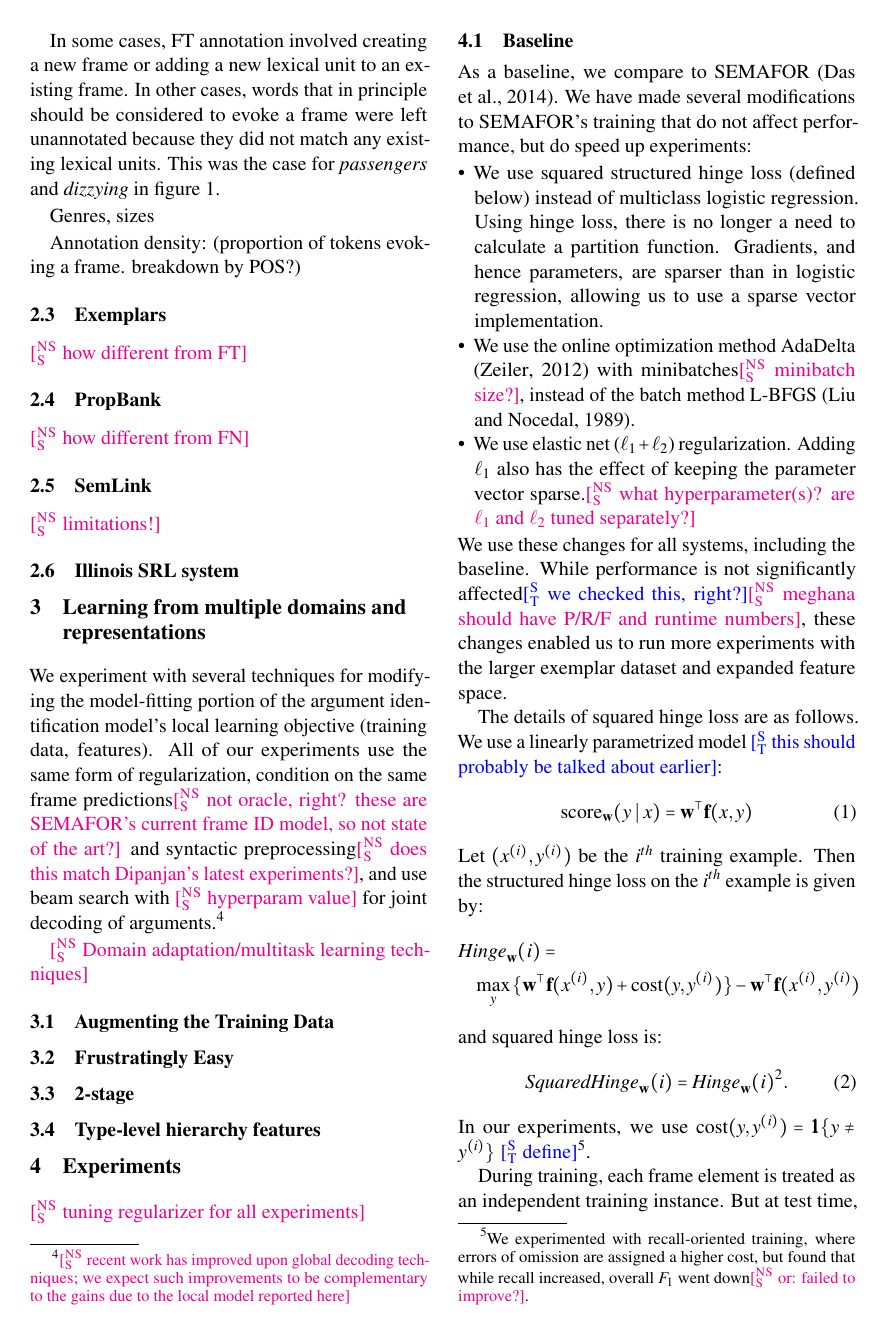
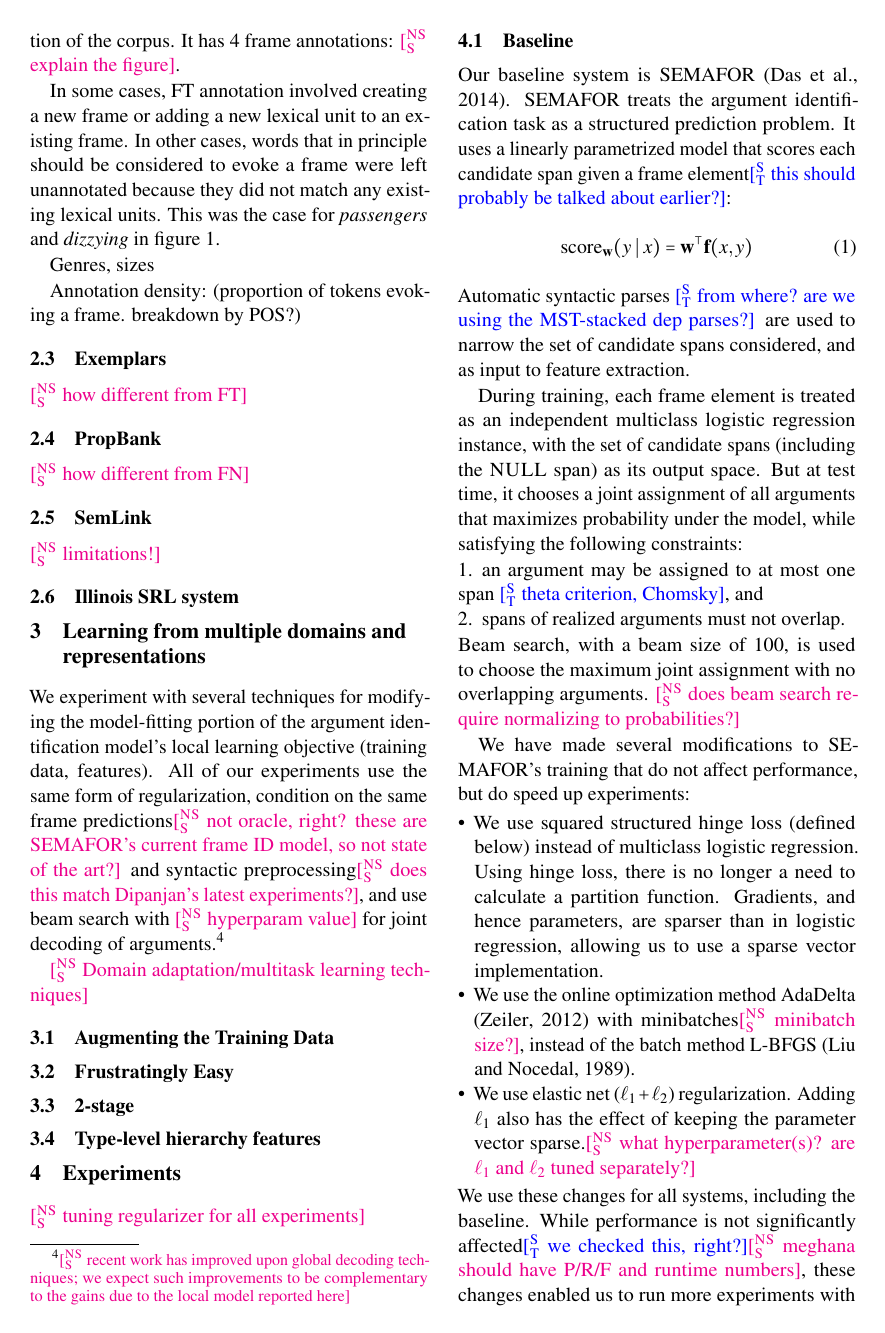
Before and after one commit to meghana-kshirsagar/acl2015, a LaTeX paper (argid.tex): page 3 of 5. Compiled offline with pdfLaTeX.

Commit message:
clarifying model, training

```diff
--- a/argid.tex
+++ b/argid.tex
@@ -532,9 +538,35 @@ and use beam search with \nss{hyperparam value} for joint decoding of arguments.
 
 \nss{tuning regularizer for all experiments}
 
+
+
+
 \subsection{Baseline}
 
-As a baseline, we compare to SEMAFOR \citep{das-14}.
+% In FrameNet parlance, a \term{target} is a contiguous span of tokens in a sentence that evokes a \term{frame}.
+% Each frame has its own fixed set of possible role names, or \term{frame elements}, that can either be realized or not.
+% If they are realized, the span of tokens filling the role are annotated.
+% If not, the frame element is said to have a \term{null instantiation}\st{check my terminology}.
+% \st{example?}
+% The \term{argument identification} task is to automatically generate these frame element annotations, given a gold-standard target and its evoked frame.
+
+Our baseline system is SEMAFOR \citep{das-14}.
+SEMAFOR treats the argument identification task as a structured prediction problem.
+It uses a linearly parametrized model that scores each candidate span given a frame element\st{this should probably be talked about earlier?}:
+\begin{equation}
+\text{score}_\mathbf{w}(y \mid x) = \mathbf{w}^\top \mathbf{f}(x, y)
+\end{equation}
+Automatic syntactic parses \st{from where? are we using the MST-stacked dep parses?} are used to narrow the set of candidate spans considered, and as input to feature extraction.
+
+During training, each frame element is treated as an independent multiclass logistic regression instance, with the set of candidate spans (including the \textsc{NULL} span) as its output space.
+But at test time, it chooses a joint assignment of all arguments that maximizes probability under the model, while satisfying the following constraints:
+\begin{enumerate}
+  \item an argument may be assigned to at most one span \st{theta criterion, Chomsky}, and
+  \item spans of realized arguments must not overlap.
+\end{enumerate}
+Beam search, with a beam size of 100, is used to choose the maximum joint assignment with no overlapping arguments.
+\nss{does beam search require normalizing to probabilities?}
+
 We have made several modifications to SEMAFOR's training that do not affect performance, but do speed up experiments:
 
 \begin{itemize}
@@ -548,10 +580,6 @@ We use these changes for all systems, including the baseline.
 While performance is not significantly affected\st{we checked this, right?}\nss{meghana should have P/R/F and runtime numbers}, these changes enabled us to run more experiments with the larger exemplar dataset and expanded feature space.
 
 The details of squared hinge loss are as follows.
-We use a linearly parametrized model \st{this should probably be talked about earlier}:
-\begin{equation}
-\text{score}_\mathbf{w}(y \mid x) = \mathbf{w}^\top \mathbf{f}(x, y)
-\end{equation}
 Let $(x^{(i)}, y^{(i)})$ be the $i^{th}$ training example.
 Then the structured hinge loss on the $i^{th}$ example is given by:
 \begin{align*}
@@ -565,5 +593,3 @@ and squared hinge loss is:
 \end{equation}
 In our experiments, we use $\text{cost}(y, y^{(i)}) = \indicator{y \ne y^{(i)}}$ \st{define}\footnote{We experimented with recall-oriented training, where errors of omission are assigned a higher cost, but found that while recall increased, overall $F_1$ went down\nss{or: failed to improve?}.}.
 
-During training, each frame element is treated as an independent training instance.
-But at test time, all frame elements for a given frame are decoded at once, and beam search is used to ensure that no roles\nss{arguments?} overlap.\nss{does beam search require normalizing to probabilities?}
```
Also changed, not shown: argid.pdf, argid.tex (15 more changed lines).
